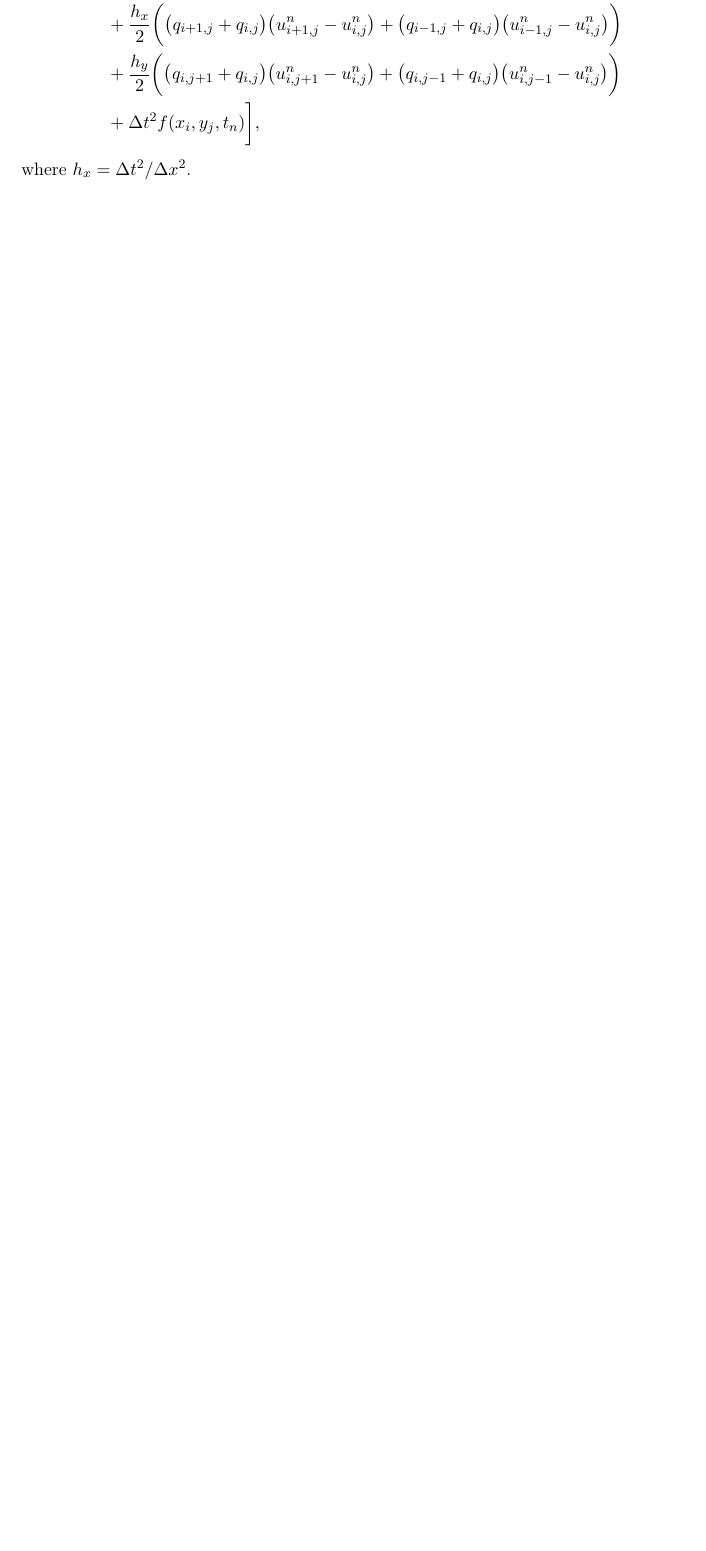
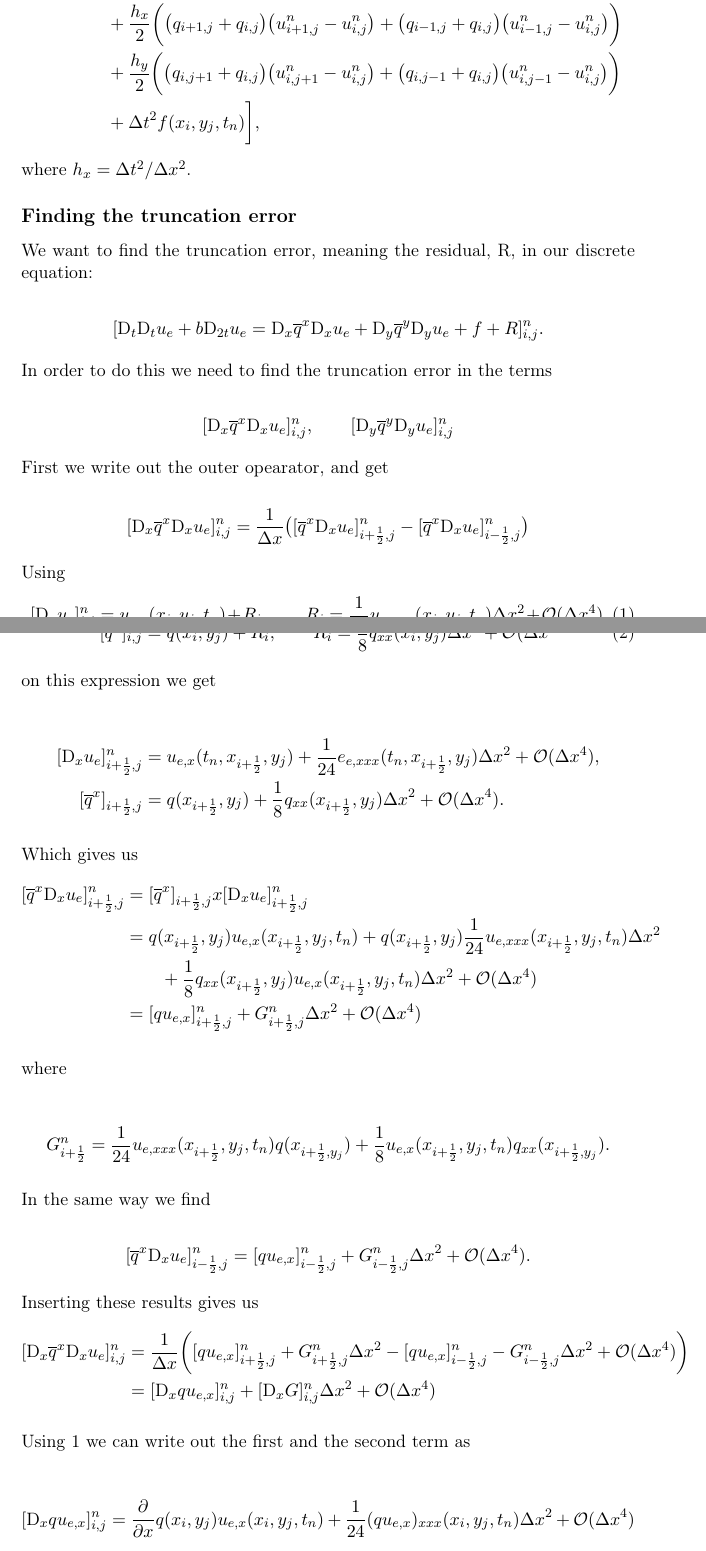
Before and after one commit to jvbrink/INF5620, a LaTeX document (oblig2/report/project2.tex): part of page 3 of 5 before the commit and two parts of pages 3 and 4 of 7 after it, the two joined at a grey line, cut so that both start at the same text, the shorter picture padded with empty space. Compiled offline with pdfLaTeX.

Commit message:
Skrev om truncation error

```diff
--- a/oblig2/report/project2.tex
+++ b/oblig2/report/project2.tex
@@ -151,3 +152,60 @@ u_{i,j}^{n+1} &= \bigg(\frac{2}{2+b\Delta t}\bigg)\Bigg[2u_{i,j}^n - \bigg(1-\fr
 \end{align*}
 where $h_x = \Delta t^2/\Delta x^2$.
 
+\subsection*{Finding the truncation error}
+We want to find the truncation error, meaning the residual, R, in our discrete equation:
+
+$$[\D_t\D_t u_e + b\D_{2t}u_e = \D_x \overline{q}^{x}\D_x u_e + \D_y \overline{q}^y \D_y u_e + f+ R]^{n}_{i,j}.$$
+
+In order to do this we need to find the truncation error in the terms
+
+$$[\D_x \overline{q}^{x}\D_x u_e]^{n}_{i,j}, \qquad [\D_y \overline{q}^y \D_y u_e]^{n}_{i,j}$$
+
+First we write out the outer opearator, and get
+
+$$[\D_x \overline{q}^{x}\D_x u_e]^{n}_{i,j} = \frac{1}{\Delta x}\big([\overline{q}^{x}\D_x u_e]^n_{i+\frac{1}{2},j} - [\overline{q}^{x}\D_x u_e]^n_{i-\frac{1}{2},j}\big)$$
+
+Using
+\begin{equation}\label{eq:Dx}
+ [\D_xu_e]^n_{i,j} = u_{e,x}(x_i,y_j,t_n) + R_i, \qquad R_i = \frac{1}{24}u_{e,xxx}(x_i,y_j,t_n)\Delta x^2+ \mathcal{O}(\Delta x^4)
+\end{equation}
+and
+\begin{equation}\label{eq:arithmetic}
+ [\overline{q}^{x}]_{i,j} = q(x_i,y_j) + R_i, \qquad R_i = \frac{1}{8} q_{xx}(x_i,y_j) \Delta x^2 + \mathcal{O}(\Delta x^4
+\end{equation}
+
+
+on this expression we get
+
+\begin{align*}
+[\D_xu_e]^n_{i+\frac{1}{2},j} &= u_{e,x}(t_n,x_{i+\frac{1}{2}},y_j) + \frac{1}{24}e_{e,xxx}(t_n,x_{i+\frac{1}{2}},y_j)\Delta x^2 + \mathcal{O}(\Delta x^4), \\
+[\overline{q}^x]_{i+\frac{1}{2},j} &= q(x_{i+\frac{1}{2}},y_j) + \frac{1}{8}q_{xx}(x_{i+\frac{1}{2}},y_j)\Delta x^2 + \mathcal{O}(\Delta x^4).
+\end{align*}
+
+Which gives us
+\begin{align*}
+[\overline{q}^x\D_xu_e]^n_{i+\frac{1}{2},j} &= [\overline{q}^x]_{i+\frac{1}{2},j} x [\D_xu_e]^n_{i+\frac{1}{2},j} \\
+&=q(x_{i+\frac{1}{2}},y_j)u_{e,x}(x_{i+\frac{1}{2}},y_j,t_n)+q(x_{i+\frac{1}{2}},y_j)\frac{1}{24}u_{e,xxx}(x_{i+\frac{1}{2}},y_j,t_n)\Delta x^2 \\
+&\qquad + \frac{1}{8}q_{xx}(x_{i+\frac{1}{2}},y_j)u_{e,x}(x_{i+\frac{1}{2}},y_j,t_n)\Delta x^2 + \mathcal{O}(\Delta x^4)\\
+&= [qu_{e,x}]^n_{i+\frac{1}{2},j} + G^n_{i+\frac{1}{2},j}\Delta x^2 + \mathcal{O}(\Delta x^4)
+\end{align*}
+
+where
+
+$$G^n_{i+\frac{1}{2}} = \frac{1}{24}{u_{e, xxx}}(x_{i+\frac{1}{2}},y_j,t_n)q(x_{i+\frac{1}{2},y_j}) + \frac{1}{8}{u_{e, x}}(x_{i+\frac{1}{2}},y_j,t_n)
+q_{xx}(x_{i+\frac{1}{2},y_j}).$$
+
+In the same way we find
+
+$$[\overline{q}^x\D_xu_e]^n_{i-\frac{1}{2},j} = [qu_{e,x}]^n_{i-\frac{1}{2},j} + G^n_{i-\frac{1}{2},j}\Delta x^2 + \mathcal{O}(\Delta x^4).$$
+
+Inserting these results gives us
+\begin{align*}
+ [\D_x\overline{q}^x\D_xu_e]^n_{i,j} &= \frac{1}{\Delta x}\bigg([qu_{e,x}]^n_{i+\frac{1}{2},j} +
+ G^n_{i+\frac{1}{2},j}\Delta x^2-[qu_{e,x}]^n_{i-\frac{1}{2},j} - G^n_{i-\frac{1}{2},j}\Delta x^2 + \mathcal{O}(\Delta x^4)\bigg)\\
+ &= [\D_xqu_{e,x}]^n_{i,j} + [\D_xG]^n_{i,j}\Delta x^2 + \mathcal{O}(\Delta x^4)
+\end{align*}
+
+Using \ref{eq:Dx} we can write out the first and the second term as
+
+$$ [\D_xqu_{e,x}]^n_{i,j} = \frac{\p}{\p x}q(x_i,y_j)u_{e,x}(x_i,y_j,t_n) + \frac{1}{24}(qu_{e,x})_{xxx}(x_i,y_j,t_n)\Delta x^2 + \mathcal{O}(\Delta x^4)$$
```
Also changed, not shown: oblig2/report/project2.pdf, oblig2/report/project2.tex (57 more changed lines), 3 other files.
